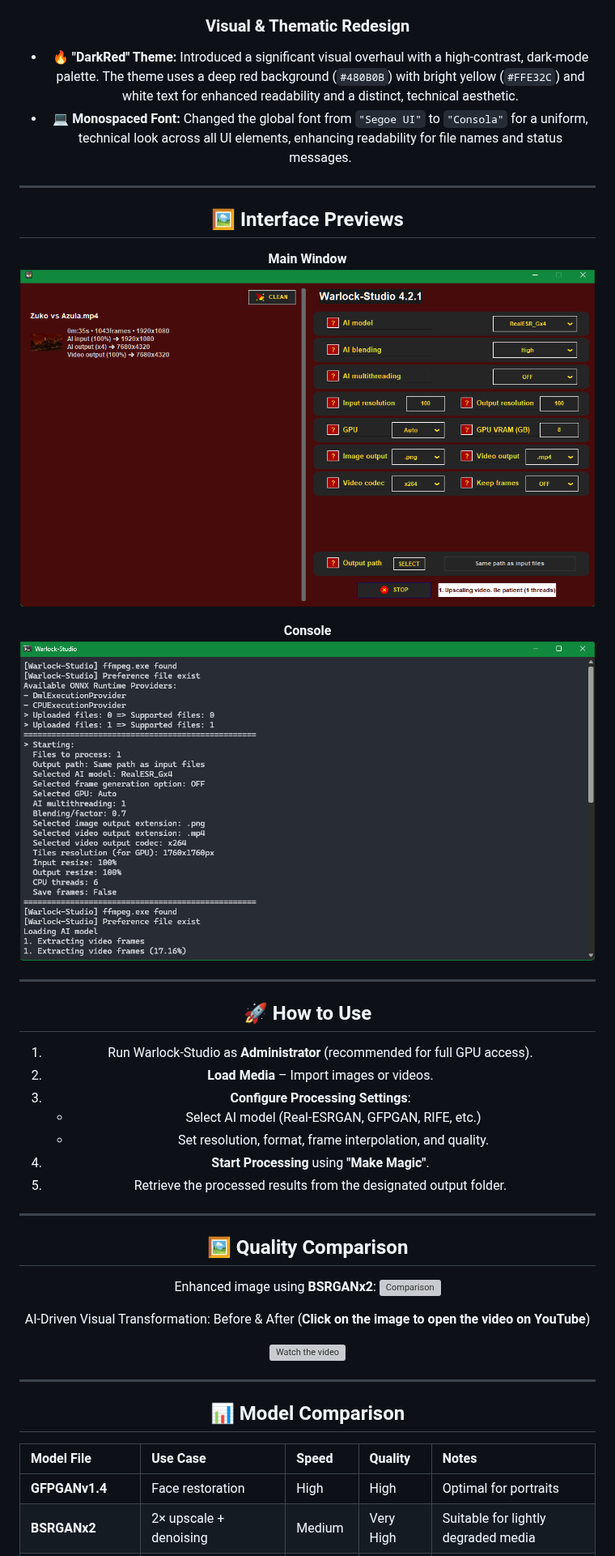
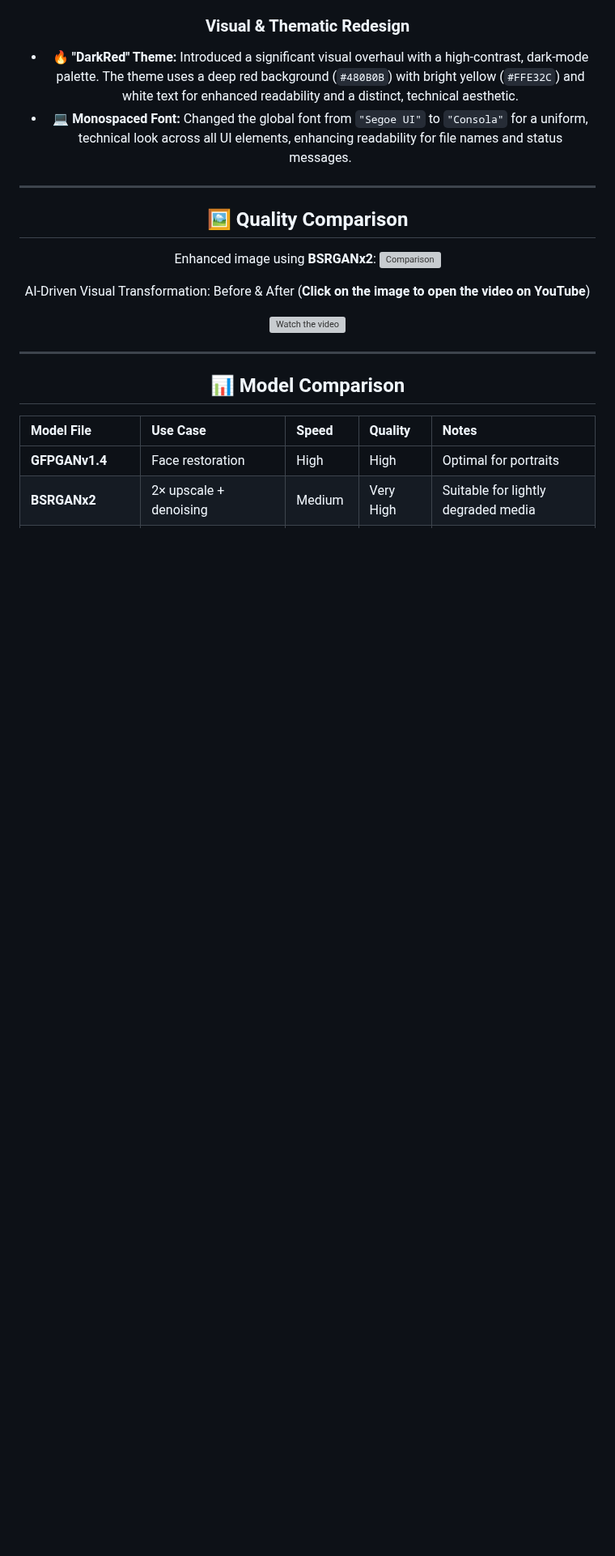
Before and after one commit to Ivan-Ayub97/Warlock-Studio, a Markdown page: README.md, the part around one of its changes. Shown at 81% size. Rendered like a GitHub page; blank space fills up the shorter version; grey boxes are pictures that could not be loaded.

```diff
--- a/README.md
+++ b/README.md
@@ -90,28 +94,6 @@ This maintenance release focuses on critical stability, usability, and a signifi
 
 ---
 
-## 🖼️ Interface Previews
-
-**Main Window**
-![Main interface](rsc/Capture.png)
-
-**Console**
-![Console](rsc/CaptureCONSOLE.png)
-
----
-
-## 🚀 How to Use
-
-1. Run Warlock-Studio as **Administrator** (recommended for full GPU access).
-2. **Load Media** – Import images or videos.
-3. **Configure Processing Settings**:
-   - Select AI model (Real-ESRGAN, GFPGAN, RIFE, etc.)
-   - Set resolution, format, frame interpolation, and quality.
-4. **Start Processing** using **"Make Magic"**.
-5. Retrieve the processed results from the designated output folder.
-
----
-
 ## 🖼️ Quality Comparison
 
 Enhanced image using **BSRGANx2**:
```
Also changed, not shown: other parts of README.md (+12 -18 lines).
